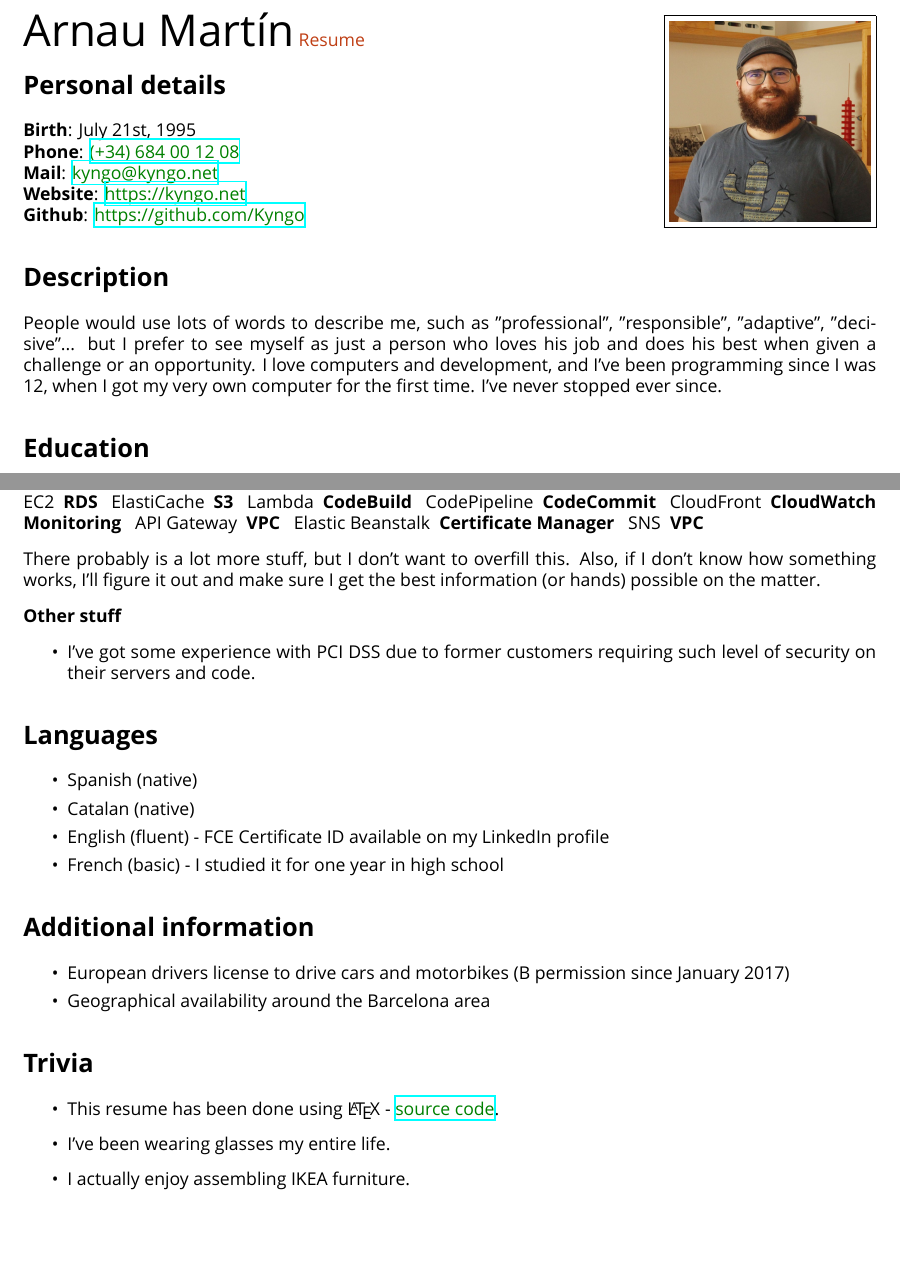
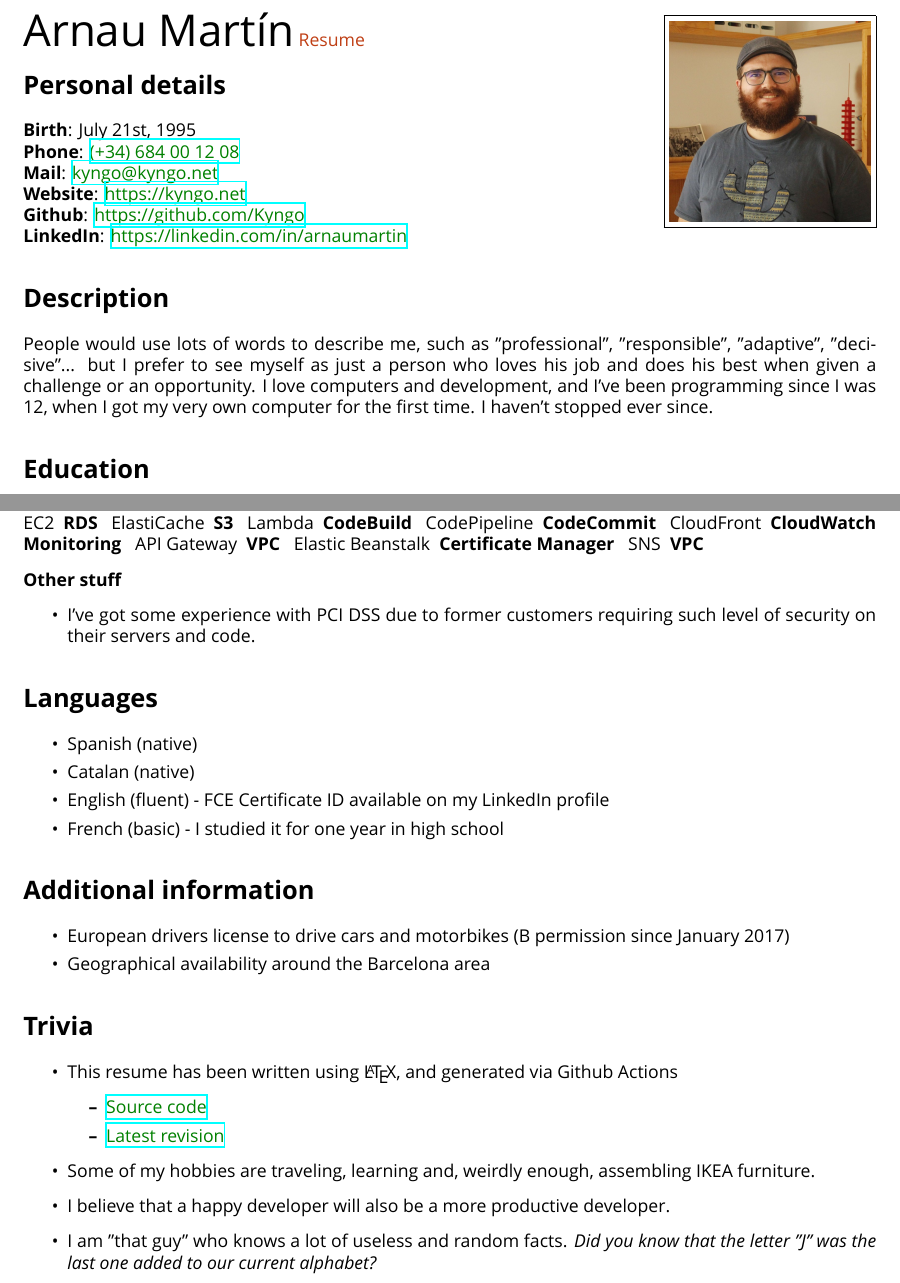
Before and after one commit to Kyngo/Resume, a LaTeX CV (Resume.tex): two parts of pages 1 and 2 of 2, joined at a grey line, cut so that both start at the same text, the shorter picture padded with empty space. Compiled offline with XeLaTeX; a missing font is replaced by an installed copy or a similar font.

Commit message:
redid the trivia part, added linkedin link

```diff
--- a/Resume.tex
+++ b/Resume.tex
@@ -68,9 +68,14 @@
 
 	\textbf{Github}: \textcolor{Green}{\href{https://github.com/Kyngo}{https://github.com/Kyngo}}
 
+	\textbf{LinkedIn}: \textcolor{Green}{\href{https://linkedin.com/in/arnaumartin}{https://linkedin.com/in/arnaumartin}}
+
 	% Description
 	\section*{Description}
-	People would use lots of words to describe me,  such as "professional", "responsible", "adaptive", "decisive"...  but I prefer to see myself as just a person who loves his job and does his best when given a challenge or an opportunity. I love computers and development, and I've been programming since I was 12, when I got my very own computer for the first time. I've never stopped ever since.
+	People would use lots of words to describe me,  such as "professional", "responsible", "adaptive", "decisive"...
+	but I prefer to see myself as just a person who loves his job and does his best when given a challenge or an opportunity.
+	I love computers and development, and I've been programming since I was 12, when I got my very own computer for the first time.
+	I haven't stopped ever since.
 
 	% Formation and Education
 	\section*{Education}
@@ -312,7 +317,7 @@
 		\fi
 	}
 
-	\nl There probably is a lot more stuff, but I don't want to overfill this. Also, if I don't know how something works, I'll figure it out and make sure I get the best information (or hands) possible on the matter. \nl
+	\nl
 
 	\textbf{Other stuff}
 	\begin{itemize}
@@ -337,9 +342,14 @@
 
 	\section*{Trivia}
 	\begin{itemize}
-		\item This resume has been done using \LaTeX \hspace{1mm}- \textcolor{Green}{\href{https://github.com/Kyngo/Resume}{source code}}.
-		\item I've been wearing glasses my entire life.
-		\item I actually enjoy assembling IKEA furniture.
+		\item This resume has been written using \LaTeX, and generated via Github Actions
+		\begin{itemize}
+			\item \textcolor{Green}{\href{https://github.com/Kyngo/Resume}{Source code}}
+			\item \textcolor{Green}{\href{https://github.com/Kyngo/Resume/releases/latest}{Latest revision}}
+		\end{itemize}
+		\item Some of my hobbies are traveling, learning and, weirdly enough, assembling IKEA furniture.
+		\item I believe that a happy developer will also be a more productive developer.
+		\item I am "that guy" who knows a lot of useless and random facts. \textit{Did you know that the letter "J" was the last one added to our current alphabet?}
 	\end{itemize}
 
 }
```
